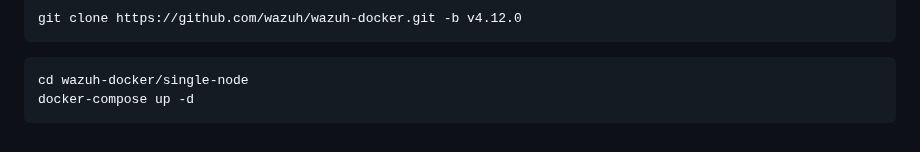
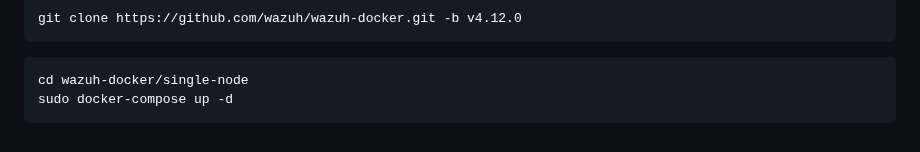
Before and after one commit to vgonsie/Proyecto-ASIR2, a Markdown page: README.md, the part around one of its changes. Rendered like a GitHub page.

````diff
--- a/README.md
+++ b/README.md
@@ -1279,5 +1280,5 @@ git clone https://github.com/wazuh/wazuh-docker.git -b v4.12.0
 
 ```bash
 cd wazuh-docker/single-node
-docker-compose up -d
+sudo docker-compose up -d
 ```
````
Also changed, not shown: other parts of README.md (+1 -0 lines).
